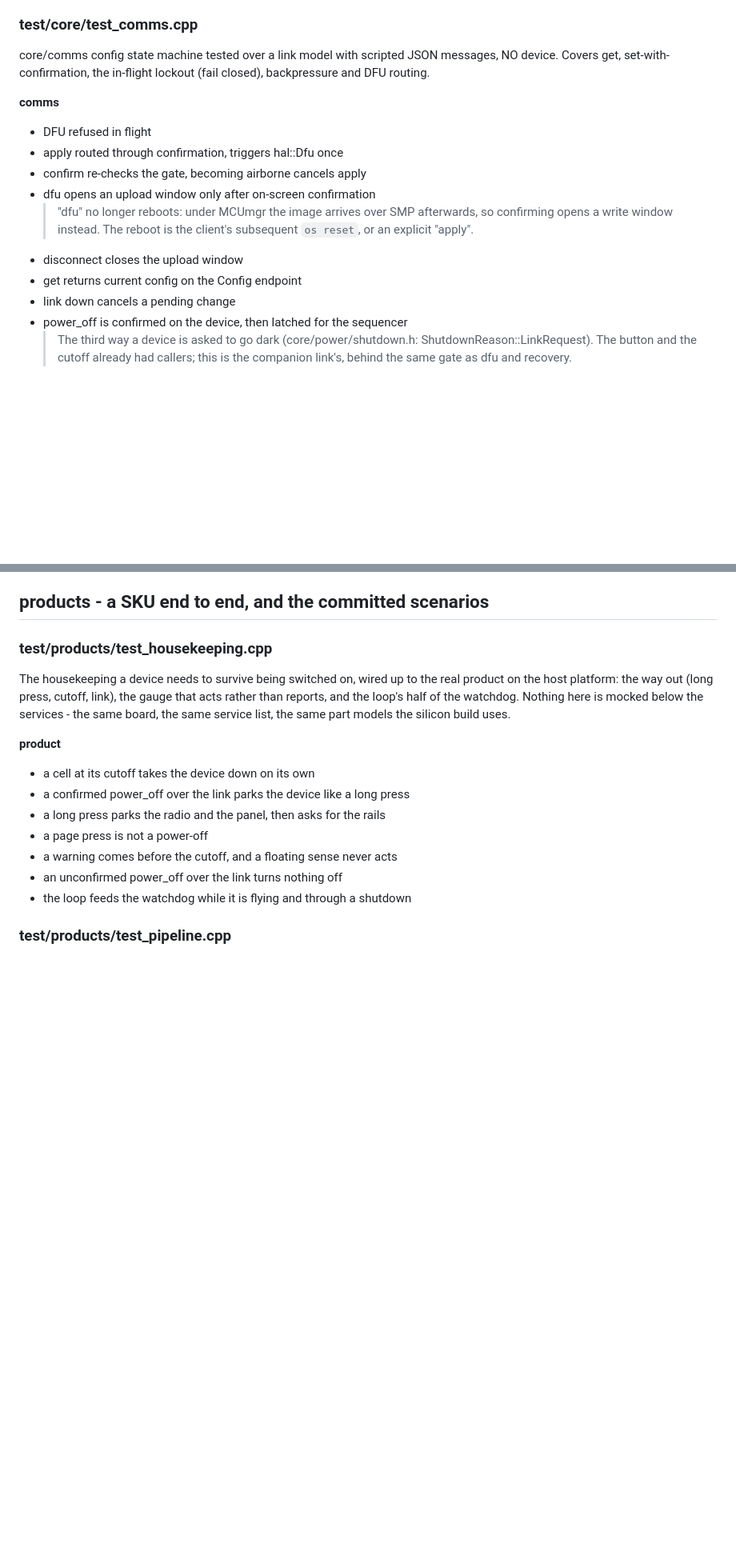
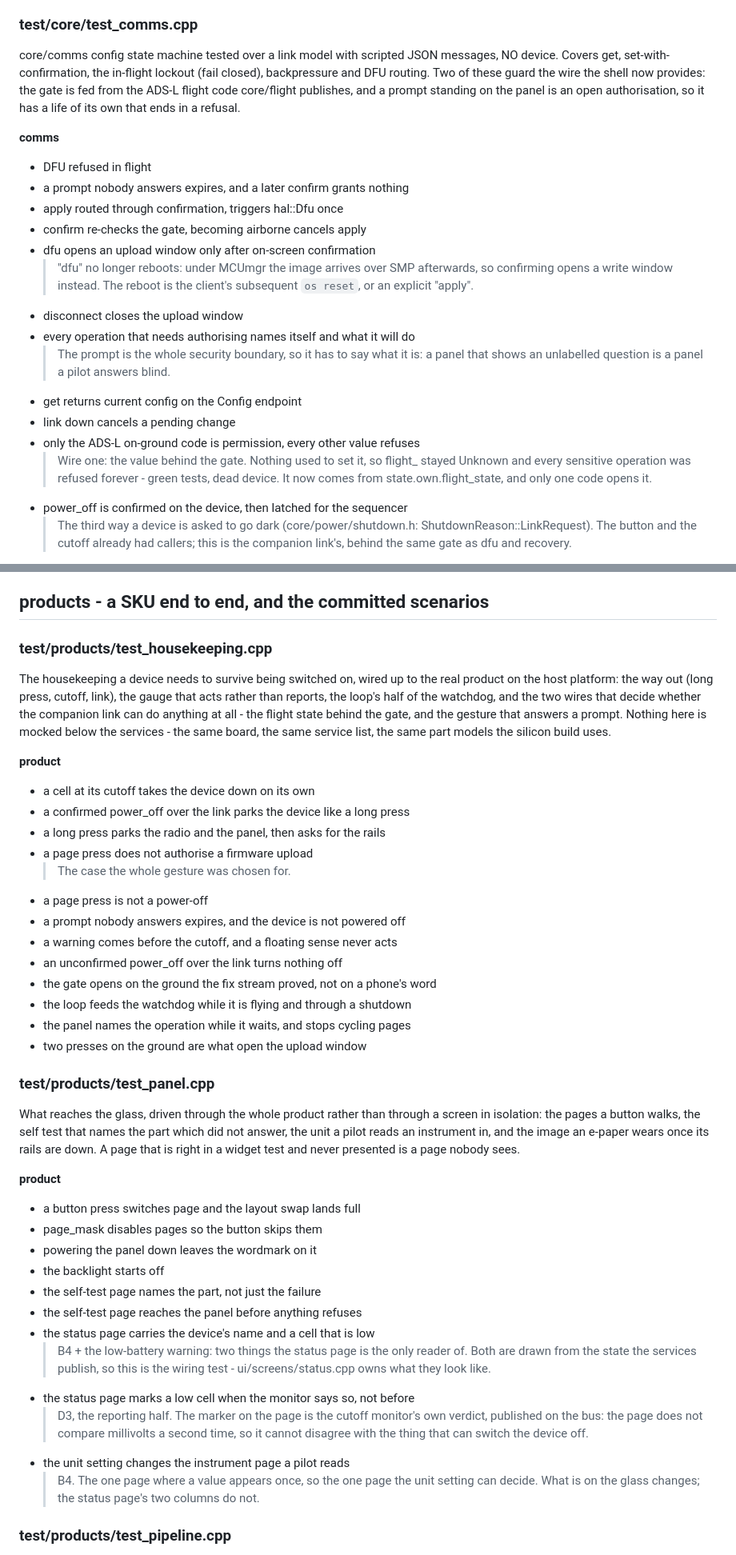
Before and after one commit to skyblip-eu/skyblip, a Markdown page: docs/BEHAVIOR.md, 2 parts joined by grey strips. Shown at 80% size. GitHub-like rendering; blank space fills up the shorter version.

```diff
--- a/docs/BEHAVIOR.md
+++ b/docs/BEHAVIOR.md
@@ -104,18 +104,23 @@ The bus is the only path between a producer and a service, so its overflow behav
 
 ### test/core/test_comms.cpp
 
-core/comms config state machine tested over a link model with scripted JSON messages, NO device. Covers get, set-with-confirmation, the in-flight lockout (fail closed), backpressure and DFU routing.
+core/comms config state machine tested over a link model with scripted JSON messages, NO device. Covers get, set-with-confirmation, the in-flight lockout (fail closed), backpressure and DFU routing.  Two of these guard the wire the shell now provides: the gate is fed from the ADS-L flight code core/flight publishes, and a prompt standing on the panel is an open authorisation, so it has a life of its own that ends in a refusal.
 
 **comms**
 
 - DFU refused in flight
+- a prompt nobody answers expires, and a later confirm grants nothing
 - apply routed through confirmation, triggers hal::Dfu once
 - confirm re-checks the gate, becoming airborne cancels apply
 - dfu opens an upload window only after on-screen confirmation
   > "dfu" no longer reboots: under MCUmgr the image arrives over SMP afterwards, so confirming opens a write window instead. The reboot is the client's subsequent `os reset`, or an explicit "apply".
 - disconnect closes the upload window
+- every operation that needs authorising names itself and what it will do
+  > The prompt is the whole security boundary, so it has to say what it is: a panel that shows an unlabelled question is a panel a pilot answers blind.
 - get returns current config on the Config endpoint
 - link down cancels a pending change
+- only the ADS-L on-ground code is permission, every other value refuses
+  > Wire one: the value behind the gate. Nothing used to set it, so flight_ stayed Unknown and every sensitive operation was refused forever - green tests, dead device. It now comes from state.own.flight_state, and only one code opens it.
 - power_off is confirmed on the device, then latched for the sequencer
   > The third way a device is asked to go dark (core/power/shutdown.h: ShutdownReason::LinkRequest). The button and the cutoff already had callers; this is the companion link's, behind the same gate as dfu and recovery.
 - power_off refused in flight
@@ -555,17 +573,42 @@ SX1262 driver recovery tests against models/sx1262.h with fault injection The cl
 
 ### test/products/test_housekeeping.cpp
 
-The housekeeping a device needs to survive being switched on, wired up to the real product on the host platform: the way out (long press, cutoff, link), the gauge that acts rather than reports, and the loop's half of the watchdog. Nothing here is mocked below the services - the same board, the same service list, the same part models the silicon build uses.
+The housekeeping a device needs to survive being switched on, wired up to the real product on the host platform: the way out (long press, cutoff, link), the gauge that acts rather than reports, the loop's half of the watchdog, and the two wires that decide whether the companion link can do anything at all - the flight state behind the gate, and the gesture that answers a prompt. Nothing here is mocked below the services - the same board, the same service list, the same part models the silicon build uses.
 
 **product**
 
 - a cell at its cutoff takes the device down on its own
 - a confirmed power_off over the link parks the device like a long press
 - a long press parks the radio and the panel, then asks for the rails
+- a page press does not authorise a firmware upload
+  > The case the whole gesture was chosen for.
 - a page press is not a power-off
+- a prompt nobody answers expires, and the device is not powered off
 - a warning comes before the cutoff, and a floating sense never acts
 - an unconfirmed power_off over the link turns nothing off
+- the gate opens on the ground the fix stream proved, not on a phone's word
 - the loop feeds the watchdog while it is flying and through a shutdown
+- the panel names the operation while it waits, and stops cycling pages
+- two presses on the ground are what open the upload window
+
+### test/products/test_panel.cpp
+
+What reaches the glass, driven through the whole product rather than through a screen in isolation: the pages a button walks, the self test that names the part which did not answer, the unit a pilot reads an instrument in, and the image an e-paper wears once its rails are down. A page that is right in a widget test and never presented is a page nobody sees.
+
+**product**
+
+- a button press switches page and the layout swap lands full
+- page_mask disables pages so the button skips them
+- powering the panel down leaves the wordmark on it
+- the backlight starts off
+- the self-test page names the part, not just the failure
+- the self-test page reaches the panel before anything refuses
+- the status page carries the device's name and a cell that is low
+  > B4 + the low-battery warning: two things the status page is the only reader of. Both are drawn from the state the services publish, so this is the wiring test - ui/screens/status.cpp owns what they look like.
+- the status page marks a low cell when the monitor says so, not before
+  > D3, the reporting half. The marker on the page is the cutoff monitor's own verdict, published on the bus: the page does not compare millivolts a second time, so it cannot disagree with the thing that can switch the device off.
+- the unit setting changes the instrument page a pilot reads
+  > B4. The one page where a value appears once, so the one page the unit setting can decide. What is on the glass changes; the status page's two columns do not.
 
 ### test/products/test_pipeline.cpp
 
```
Also changed, not shown: other parts of docs/BEHAVIOR.md (+53 -27 lines).
